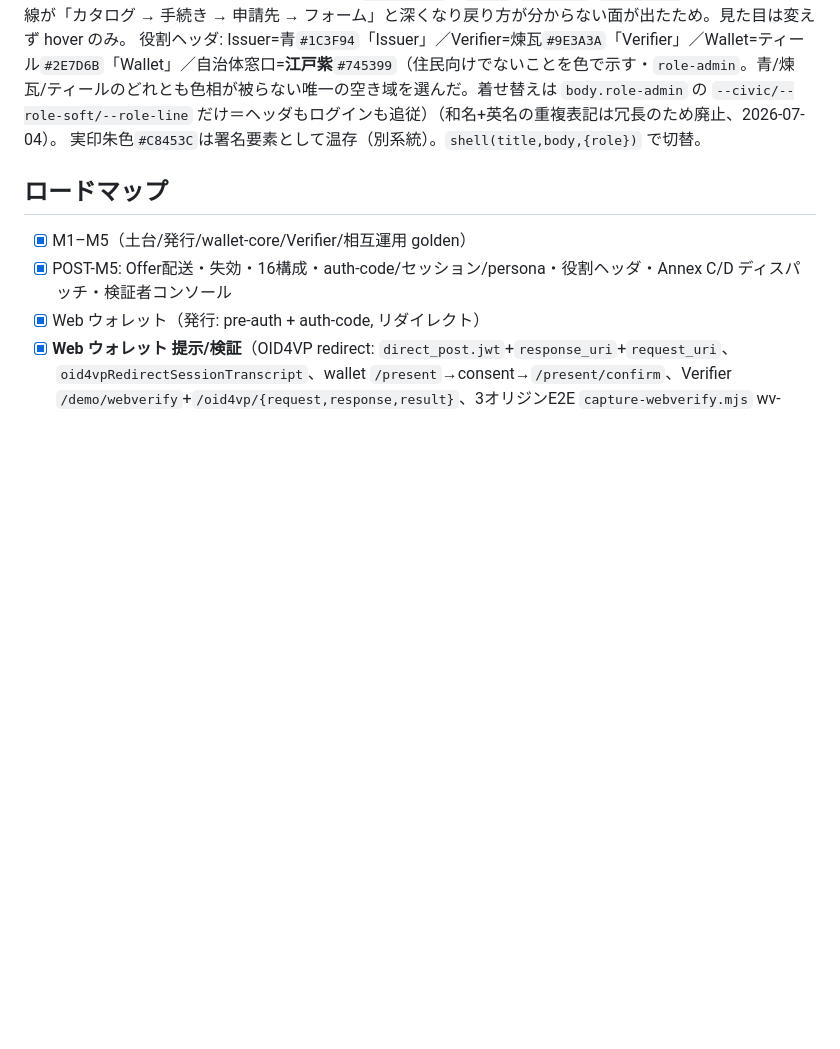
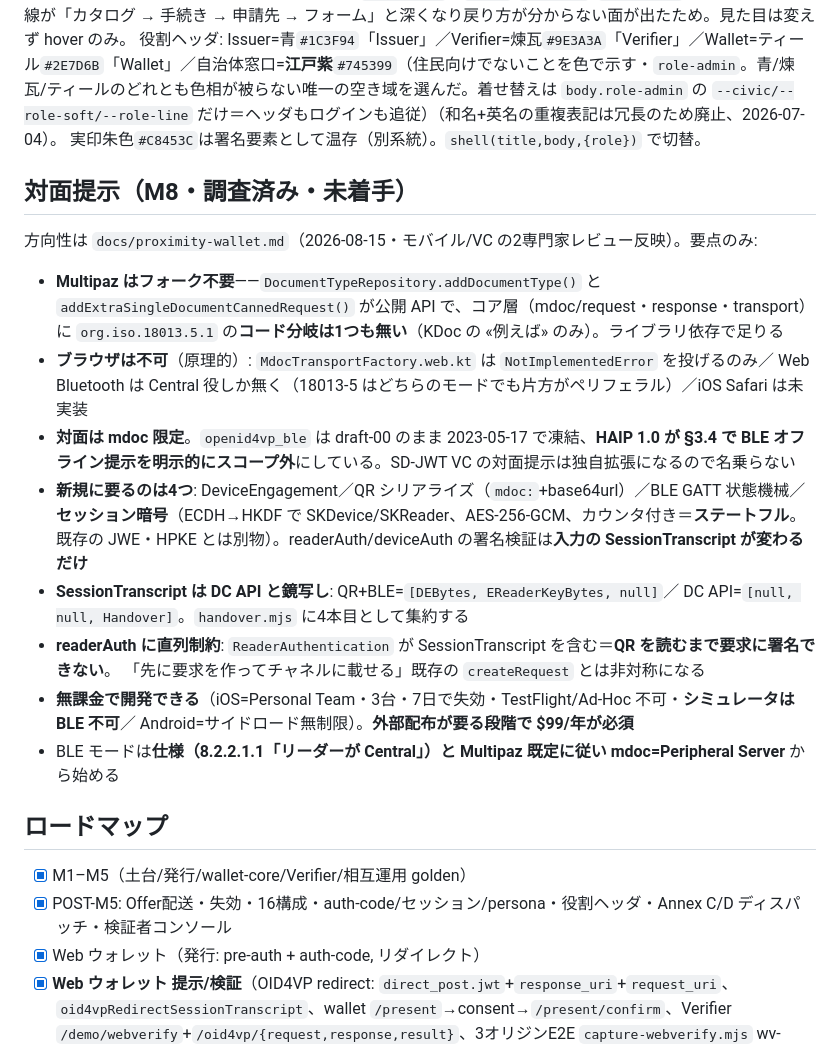
Before and after one commit to kthrtty/ihv-eudi-jp, a Markdown page: CLAUDE.md, the part around the change. GitHub-like rendering; blank space fills up the shorter version.

```diff
--- a/CLAUDE.md
+++ b/CLAUDE.md
@@ -463,6 +463,26 @@ devlog は `portrait|portrait_b64` をマスク。テスト `test/portrait.test.
 役割ヘッダ: Issuer=青`#1C3F94`「Issuer」／Verifier=煉瓦`#9E3A3A`「Verifier」／Wallet=ティール`#2E7D6B`「Wallet」／自治体窓口=**江戸紫**`#745399`（住民向けでないことを色で示す・`role-admin`。青/煉瓦/ティールのどれとも色相が被らない唯一の空き域を選んだ。着せ替えは `body.role-admin` の `--civic/--role-soft/--role-line` だけ＝ヘッダもログインも追従）（和名+英名の重複表記は冗長のため廃止、2026-07-04）。
 実印朱色`#C8453C`は署名要素として温存（別系統）。`shell(title,body,{role})` で切替。
 
+## 対面提示（M8・調査済み・未着手）
+方向性は `docs/proximity-wallet.md`（2026-08-15・モバイル/VC の2専門家レビュー反映）。要点のみ:
+- **Multipaz はフォーク不要**——`DocumentTypeRepository.addDocumentType()` と
+  `addExtraSingleDocumentCannedRequest()` が公開 API で、コア層（mdoc/request・response・transport）に
+  `org.iso.18013.5.1` の**コード分岐は1つも無い**（KDoc の «例えば» のみ）。ライブラリ依存で足りる
+- **ブラウザは不可**（原理的）: `MdocTransportFactory.web.kt` は `NotImplementedError` を投げるのみ／
+  Web Bluetooth は Central 役しか無く（18013-5 はどちらのモードでも片方がペリフェラル）／iOS Safari は未実装
+- **対面は mdoc 限定**。`openid4vp_ble` は draft-00 のまま 2023-05-17 で凍結、**HAIP 1.0 が §3.4 で
+  BLE オフライン提示を明示的にスコープ外**にしている。SD-JWT VC の対面提示は独自拡張になるので名乗らない
+- **新規に要るのは4つ**: DeviceEngagement／QR シリアライズ（`mdoc:`+base64url）／BLE GATT 状態機械／
+  **セッション暗号**（ECDH→HKDF で SKDevice/SKReader、AES-256-GCM、カウンタ付き＝**ステートフル**。
+  既存の JWE・HPKE とは別物）。readerAuth/deviceAuth の署名検証は**入力の SessionTranscript が変わるだけ**
+- **SessionTranscript は DC API と鏡写し**: QR+BLE=`[DEBytes, EReaderKeyBytes, null]`／
+  DC API=`[null, null, Handover]`。`handover.mjs` に4本目として集約する
+- **readerAuth に直列制約**: `ReaderAuthentication` が SessionTranscript を含む＝**QR を読むまで要求に署名できない**。
+  「先に要求を作ってチャネルに載せる」既存の `createRequest` とは非対称になる
+- **無課金で開発できる**（iOS=Personal Team・3台・7日で失効・TestFlight/Ad-Hoc 不可・**シミュレータは BLE 不可**／
+  Android=サイドロード無制限）。**外部配布が要る段階で $99/年が必須**
+- BLE モードは**仕様（8.2.2.1.1「リーダーが Central」）と Multipaz 既定に従い mdoc=Peripheral Server** から始める
+
 ## ロードマップ
 - [x] M1–M5（土台/発行/wallet-core/Verifier/相互運用 golden）
 - [x] POST-M5: Offer配送・失効・16構成・auth-code/セッション/persona・役割ヘッダ・Annex C/D ディスパッチ・検証者コンソール
```
Also changed, not shown: docs/proximity-wallet.md (added, +355 -0 lines).
